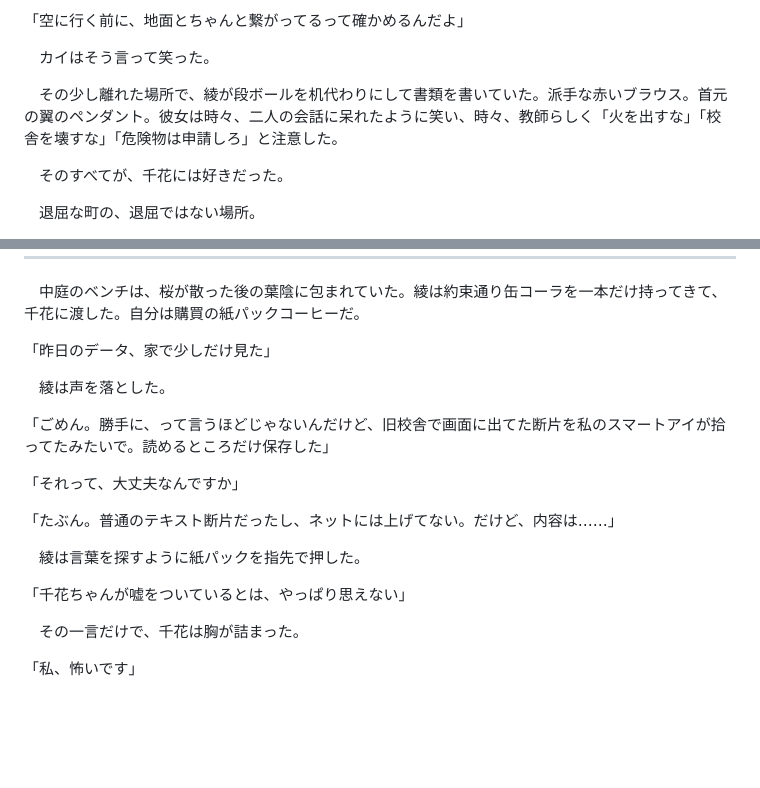
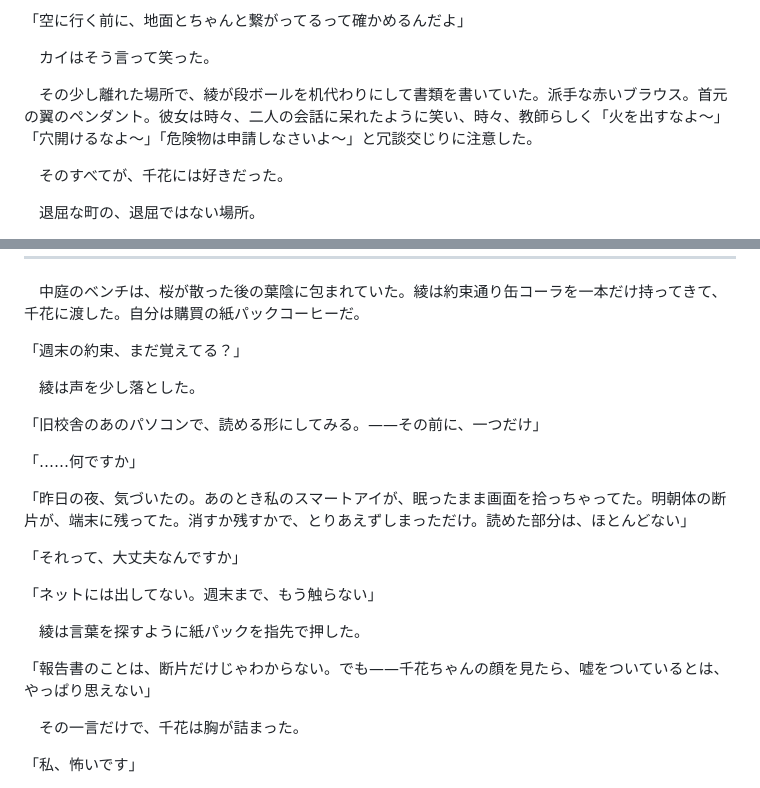
Before and after one commit to HoloMoto/Echoes_of_a_MisalignedReality, a Markdown page: Story/1AnesthesiaAwareness/4.md, 2 parts joined by grey strips. Drawn GitHub-style; blank space fills up the shorter version.

```diff
--- a/Story/1AnesthesiaAwareness/4.md
+++ b/Story/1AnesthesiaAwareness/4.md
@@ -96,7 +96,7 @@
 
 　カイはそう言って笑った。
 
-　その少し離れた場所で、綾が段ボールを机代わりにして書類を書いていた。派手な赤いブラウス。首元の翼のペンダント。彼女は時々、二人の会話に呆れたように笑い、時々、教師らしく「火を出すな」「校舎を壊すな」「危険物は申請しろ」と注意した。
+　その少し離れた場所で、綾が段ボールを机代わりにして書類を書いていた。派手な赤いブラウス。首元の翼のペンダント。彼女は時々、二人の会話に呆れたように笑い、時々、教師らしく「火を出すなよ～」「穴開けるなよ～」「危険物は申請しなさいよ～」と冗談交じりに注意した。
 
 　そのすべてが、千花には好きだった。
 
@@ -142,19 +142,23 @@
 
 　中庭のベンチは、桜が散った後の葉陰に包まれていた。綾は約束通り缶コーラを一本だけ持ってきて、千花に渡した。自分は購買の紙パックコーヒーだ。
 
-「昨日のデータ、家で少しだけ見た」
+「週末の約束、まだ覚えてる？」
 
-　綾は声を落とした。
+　綾は声を少し落とした。
 
-「ごめん。勝手に、って言うほどじゃないんだけど、旧校舎で画面に出てた断片を私のスマートアイが拾ってたみたいで。読めるところだけ保存した」
+「旧校舎のあのパソコンで、読める形にしてみる。——その前に、一つだけ」
+
+「……何ですか」
+
+「昨日の夜、気づいたの。あのとき私のスマートアイが、眠ったまま画面を拾っちゃってた。明朝体の断片が、端末に残ってた。消すか残すかで、とりあえずしまっただけ。読めた部分は、ほとんどない」
 
 「それって、大丈夫なんですか」
 
-「たぶん。普通のテキスト断片だったし、ネットには上げてない。だけど、内容は……」
+「ネットには出してない。週末まで、もう触らない」
 
 　綾は言葉を探すように紙パックを指先で押した。
 
-「千花ちゃんが嘘をついているとは、やっぱり思えない」
+「報告書のことは、断片だけじゃわからない。でも——千花ちゃんの顔を見たら、嘘をついているとは、やっぱり思えない」
 
 　その一言だけで、千花は胸が詰まった。
 
```
